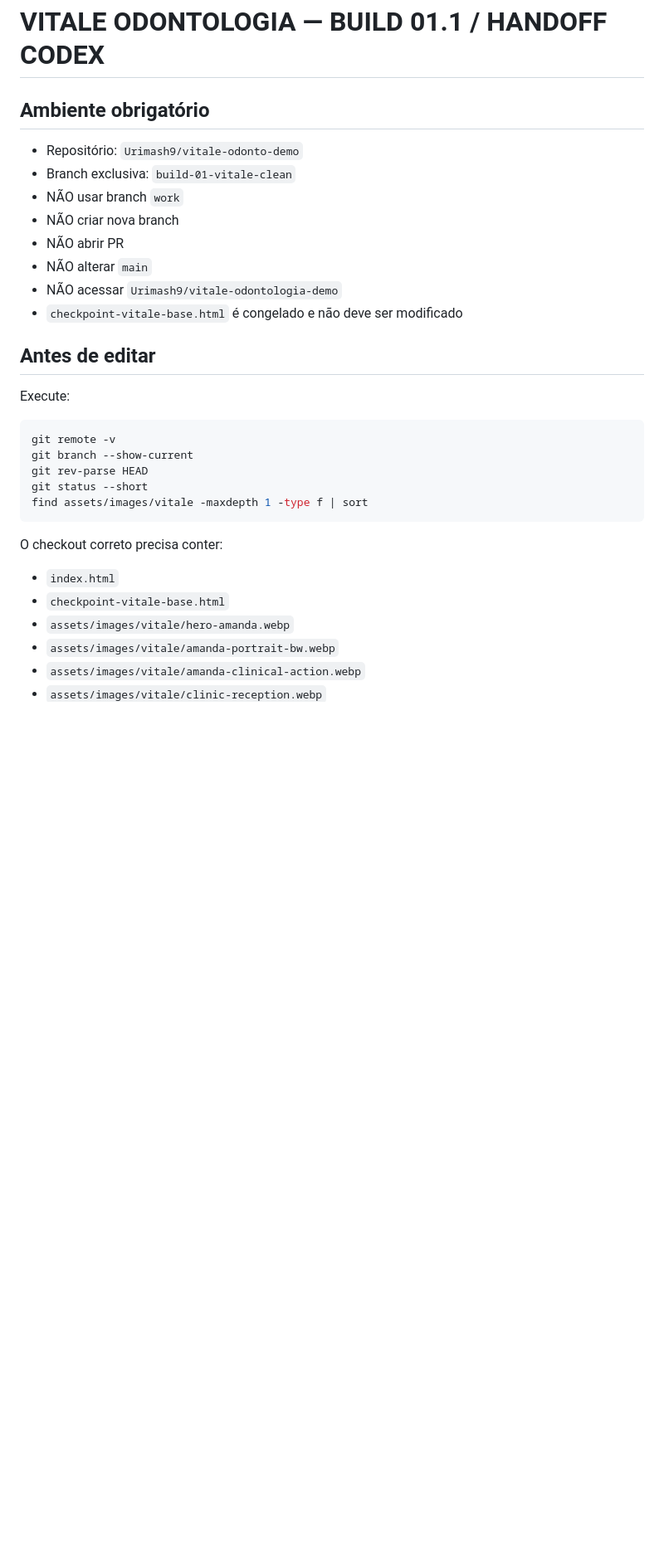
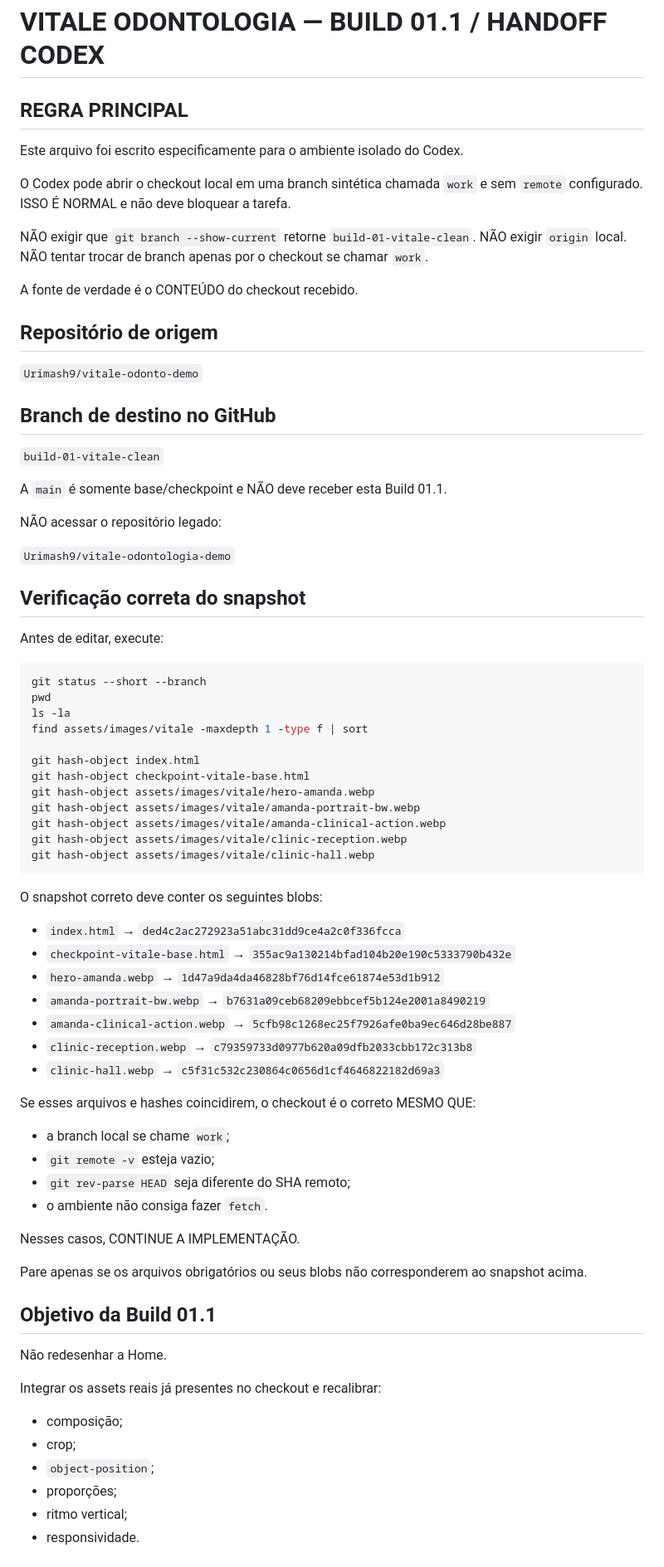
Before and after one commit to Urimash9/vitale-odonto-demo, a Markdown page: CODEX-BUILD-01.1.md, the part around one of its changes. Shown at 83% size. Rendered like a GitHub page; blank space fills up the shorter version.

Commit message:
Fix: adapta handoff Build 01.1 ao sandbox work do Codex

````diff
--- a/CODEX-BUILD-01.1.md
+++ b/CODEX-BUILD-01.1.md
@@ -1,32 +1,81 @@
 # VITALE ODONTOLOGIA — BUILD 01.1 / HANDOFF CODEX
 
-## Ambiente obrigatório
+## REGRA PRINCIPAL
 
-- Repositório: `Urimash9/vitale-odonto-demo`
-- Branch exclusiva: `build-01-vitale-clean`
-- NÃO usar branch `work`
-- NÃO criar nova branch
-- NÃO abrir PR
-- NÃO alterar `main`
-- NÃO acessar `Urimash9/vitale-odontologia-demo`
-- `checkpoint-vitale-base.html` é congelado e não deve ser modificado
+Este arquivo foi escrito especificamente para o ambiente isolado do Codex.
 
-## Antes de editar
+O Codex pode abrir o checkout local em uma branch sintética chamada `work` e sem `remote` configurado. ISSO É NORMAL e não deve bloquear a tarefa.
 
-Execute:
+NÃO exigir que `git branch --show-current` retorne `build-01-vitale-clean`.
+NÃO exigir `origin` local.
+NÃO tentar trocar de branch apenas por o checkout se chamar `work`.
+
+A fonte de verdade é o CONTEÚDO do checkout recebido.
+
+## Repositório de origem
+
+`Urimash9/vitale-odonto-demo`
+
+## Branch de destino no GitHub
+
+`build-01-vitale-clean`
+
+A `main` é somente base/checkpoint e NÃO deve receber esta Build 01.1.
+
+NÃO acessar o repositório legado:
+
+`Urimash9/vitale-odontologia-demo`
+
+## Verificação correta do snapshot
+
+Antes de editar, execute:
 
 ```bash
-git remote -v
-git branch --show-current
-git rev-parse HEAD
-git status --short
+git status --short --branch
+pwd
+ls -la
 find assets/images/vitale -maxdepth 1 -type f | sort
+
+git hash-object index.html
+git hash-object checkpoint-vitale-base.html
+git hash-object assets/images/vitale/hero-amanda.webp
+git hash-object assets/images/vitale/amanda-portrait-bw.webp
+git hash-object assets/images/vitale/amanda-clinical-action.webp
+git hash-object assets/images/vitale/clinic-reception.webp
+git hash-object assets/images/vitale/clinic-hall.webp
 ```
 
-O checkout correto precisa conter:
+O snapshot correto deve conter os seguintes blobs:
 
-- `index.html`
-- `checkpoint-vitale-base.html`
-- `assets/images/vitale/hero-amanda.webp`
-- `assets/images/vitale/amanda-portrait-bw.webp`
-- `assets/images/vitale/amanda-clinical-action.webp`
+- `index.html` → `ded4c2ac272923a51abc31dd9ce4a2c0f336fcca`
+- `checkpoint-vitale-base.html` → `355ac9a130214bfad104b20e190c5333790b432e`
+- `hero-amanda.webp` → `1d47a9da4da46828bf76d14fce61874e53d1b912`
+- `amanda-portrait-bw.webp` → `b7631a09ceb68209ebbcef5b124e2001a8490219`
+- `amanda-clinical-action.webp` → `5cfb98c1268ec25f7926afe0ba9ec646d28be887`
+- `clinic-reception.webp` → `c79359733d0977b620a09dfb2033cbb172c313b8`
+- `clinic-hall.webp` → `c5f31c532c230864c0656d1cf4646822182d69a3`
+
+Se esses arquivos e hashes coincidirem, o checkout é o correto MESMO QUE:
+
+- a branch local se chame `work`;
+- `git remote -v` esteja vazio;
+- `git rev-parse HEAD` seja diferente do SHA remoto;
+- o ambiente não consiga fazer `fetch`.
+
+Nesses casos, CONTINUE A IMPLEMENTAÇÃO.
+
+Pare apenas se os arquivos obrigatórios ou seus blobs não corresponderem ao snapshot acima.
+
+## Objetivo da Build 01.1
+
+Não redesenhar a Home.
+
+Integrar os assets reais já presentes no checkout e recalibrar:
+
+- composição;
+- crop;
+- `object-position`;
+- proporções;
+- ritmo vertical;
+- responsividade.
+
````
Also changed, not shown: other parts of CODEX-BUILD-01.1.md (+174 -88 lines).
